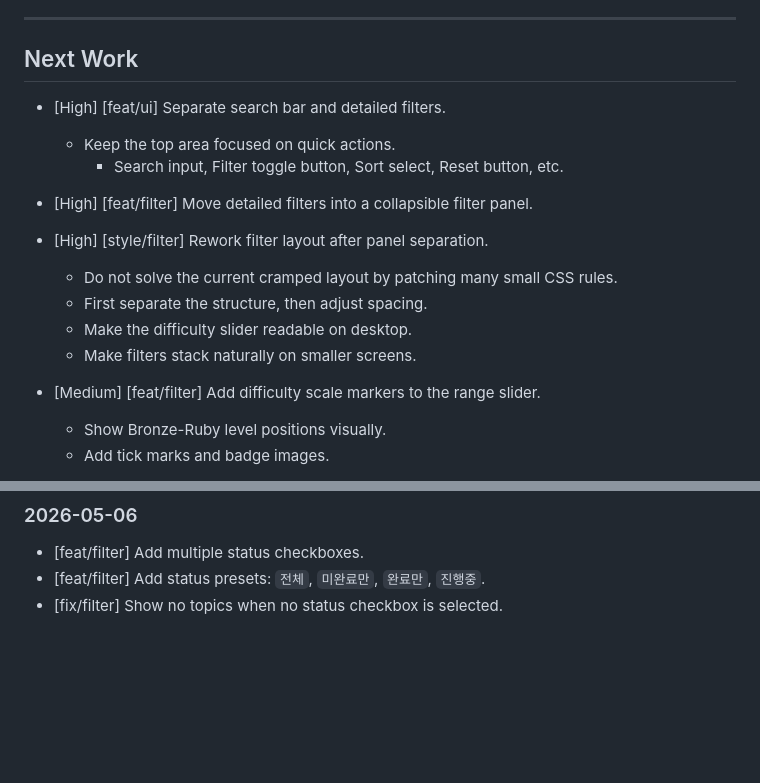
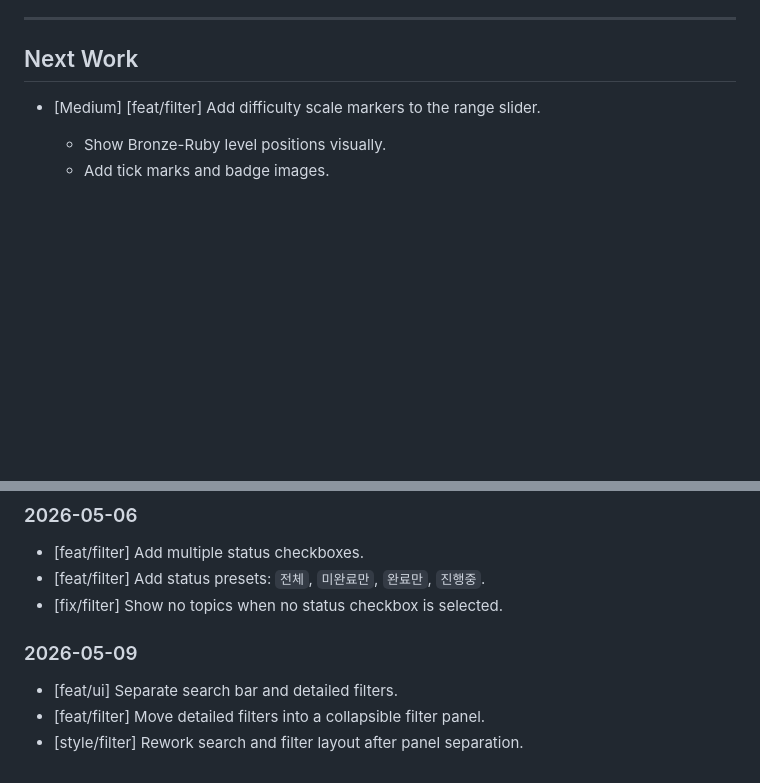
Before and after one commit to borussiam/excel-roadmap, a Markdown page: TODO.md, 2 parts joined by grey strips. Rendered like a GitHub page; blank space fills up the shorter version.

Commit message:
docs: update TODO after search/filter separation

```diff
--- a/TODO.md
+++ b/TODO.md
@@ -18,18 +18,6 @@
 ---
 
 ## Next Work
-
-- [High] [feat/ui] Separate search bar and detailed filters.
-  - Keep the top area focused on quick actions.
-    - Search input, Filter toggle button, Sort select, Reset button, etc.
-
-- [High] [feat/filter] Move detailed filters into a collapsible filter panel.
-
-- [High] [style/filter] Rework filter layout after panel separation.
-  - Do not solve the current cramped layout by patching many small CSS rules.
-  - First separate the structure, then adjust spacing.
-  - Make the difficulty slider readable on desktop.
-  - Make filters stack naturally on smaller screens.
 
 - [Medium] [feat/filter] Add difficulty scale markers to the range slider.
   - Show Bronze-Ruby level positions visually.
@@ -117,3 +105,9 @@
 - [feat/filter] Add multiple status checkboxes.
 - [feat/filter] Add status presets: `전체`, `미완료만`, `완료만`, `진행중`.
 - [fix/filter] Show no topics when no status checkbox is selected.
+
+### 2026-05-09
+
+- [feat/ui] Separate search bar and detailed filters.
+- [feat/filter] Move detailed filters into a collapsible filter panel.
+- [style/filter] Rework search and filter layout after panel separation.
```
